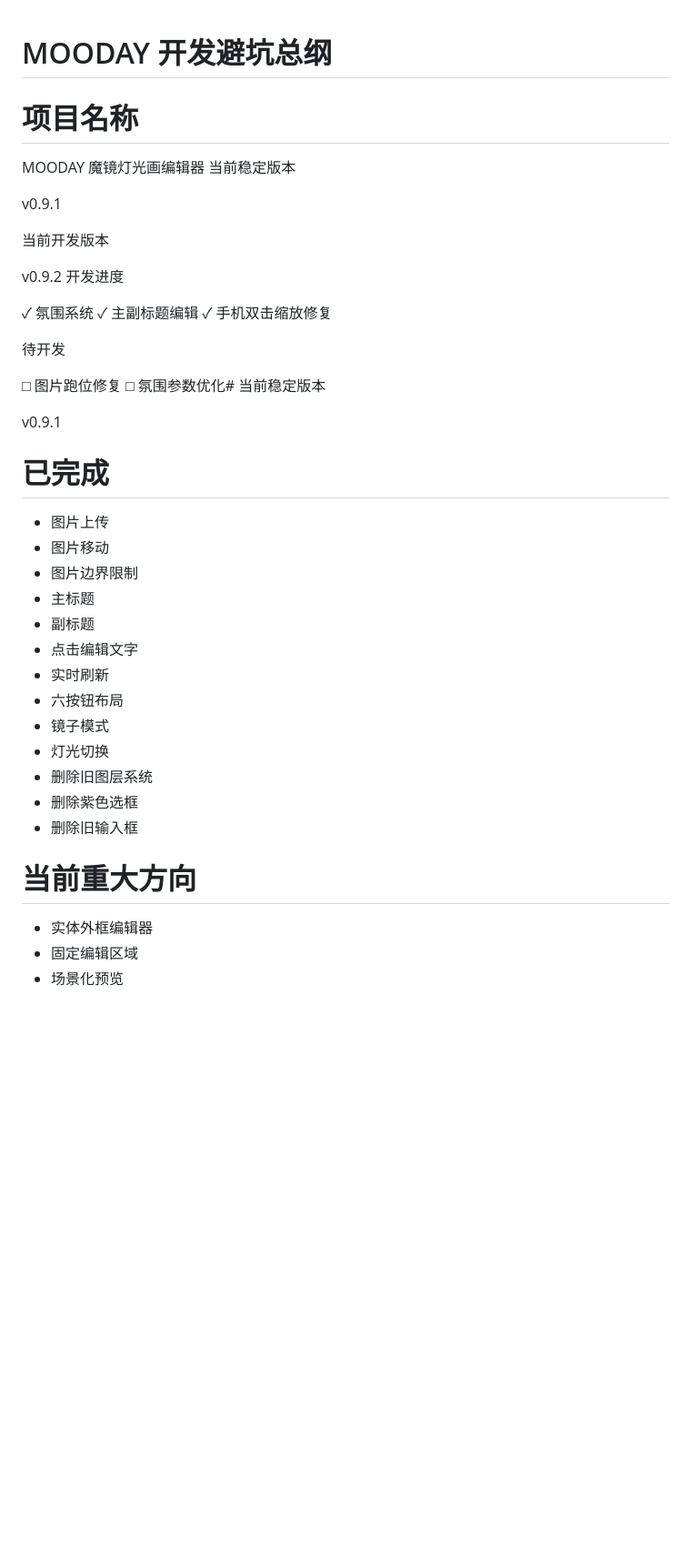
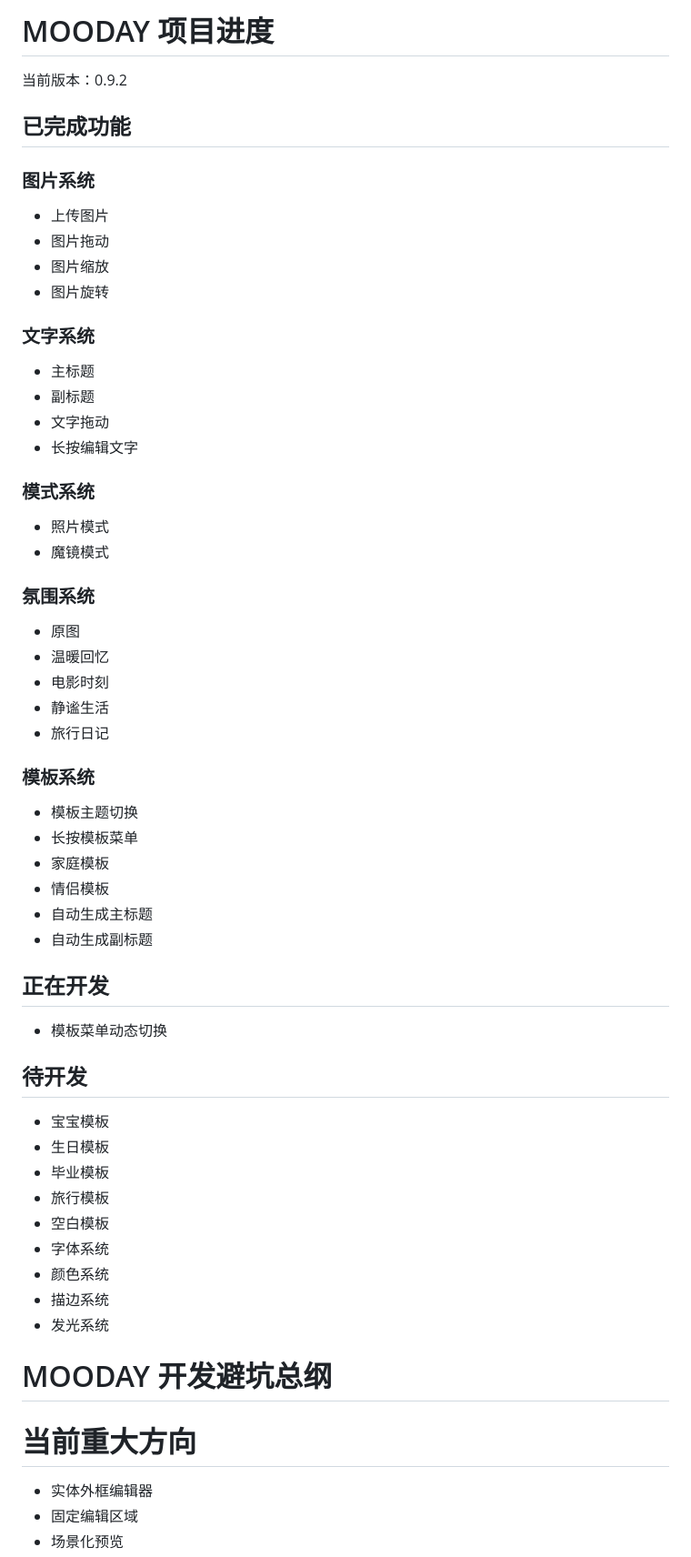
Before and after one commit to moodaylight/mooday-editor, a Markdown page: PROJECT.md, the part around the change. Shown at 91% size. Drawn GitHub-style; blank space fills up the shorter version.

```diff
--- a/PROJECT.md
+++ b/PROJECT.md
@@ -1,46 +1,62 @@
+# MOODAY 项目进度
+
+当前版本：0.9.2
+
+## 已完成功能
+
+### 图片系统
+
+- 上传图片
+- 图片拖动
+- 图片缩放
+- 图片旋转
+
+### 文字系统
+
+- 主标题
+- 副标题
+- 文字拖动
+- 长按编辑文字
+
+### 模式系统
+
+- 照片模式
+- 魔镜模式
+
+### 氛围系统
+
+- 原图
+- 温暖回忆
+- 电影时刻
+- 静谧生活
+- 旅行日记
+
+### 模板系统
+
+- 模板主题切换
+- 长按模板菜单
+- 家庭模板
+- 情侣模板
+- 自动生成主标题
+- 自动生成副标题
+
+## 正在开发
+
+- 模板菜单动态切换
+
+## 待开发
+
+- 宝宝模板
+- 生日模板
+- 毕业模板
+- 旅行模板
+- 空白模板
+- 字体系统
+- 颜色系统
+- 描边系统
+- 发光系统
 # MOODAY 开发避坑总纲
-
-# 项目名称
-
-MOODAY 魔镜灯光画编辑器
-当前稳定版本
-
-v0.9.1
-
-当前开发版本
-
-v0.9.2
-开发进度
-
-✓ 氛围系统
-✓ 主副标题编辑
-✓ 手机双击缩放修复
-
-待开发
-
-□ 图片跑位修复
-□ 氛围参数优化# 当前稳定版本
-
-v0.9.1
-
-# 已完成
-
-* 图片上传
-* 图片移动
-* 图片边界限制
-* 主标题
-* 副标题
-* 点击编辑文字
-* 实时刷新
-* 六按钮布局
-* 镜子模式
-* 灯光切换
-* 删除旧图层系统
-* 删除紫色选框
-* 删除旧输入框
-
 # 当前重大方向
-
 * 实体外框编辑器
 * 固定编辑区域
 * 场景化预览
```
